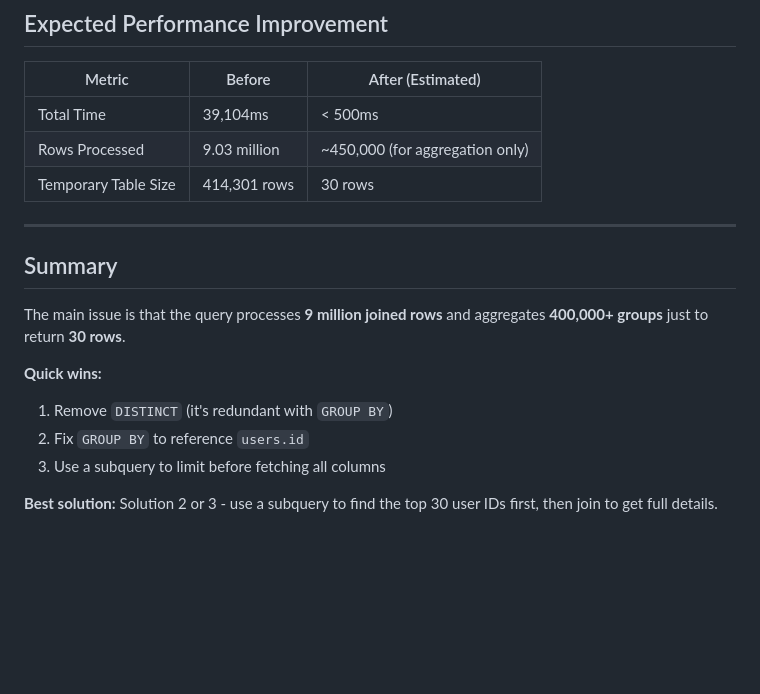
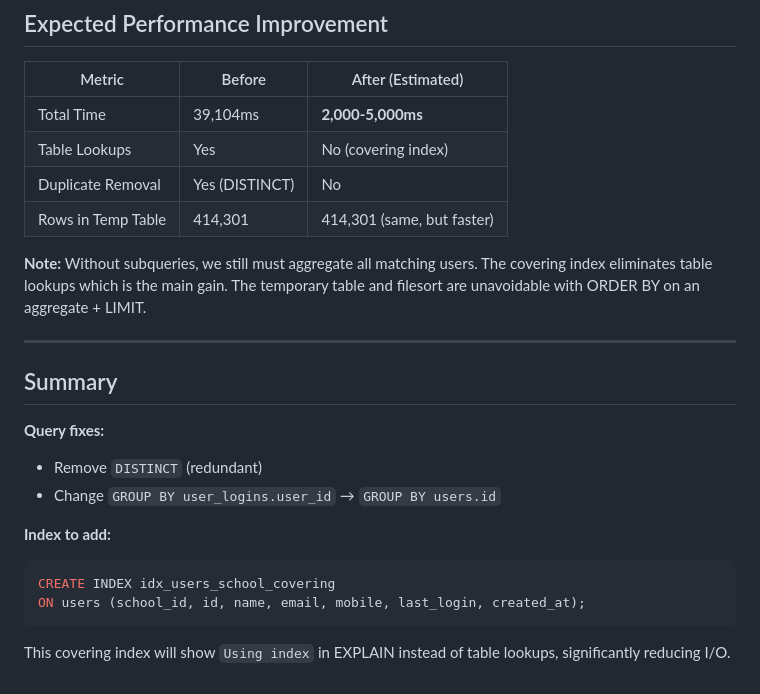
Before and after one commit to aksh24-exe/TRAVEL-WEBSITE, a Markdown page: sql-optimization-analysis.md, the part around one of its changes. Drawn GitHub-style; blank space fills up the shorter version.

````diff
--- a/sql-optimization-analysis.md
+++ b/sql-optimization-analysis.md
@@ -160,19 +165,25 @@ SELECT ... (your optimized query)
 
 | Metric | Before | After (Estimated) |
 |--------|--------|-------------------|
-| Total Time | 39,104ms | < 500ms |
-| Rows Processed | 9.03 million | ~450,000 (for aggregation only) |
-| Temporary Table Size | 414,301 rows | 30 rows |
+| Total Time | 39,104ms | **2,000-5,000ms** |
+| Table Lookups | Yes | No (covering index) |
+| Duplicate Removal | Yes (DISTINCT) | No |
+| Rows in Temp Table | 414,301 | 414,301 (same, but faster) |
+
+**Note:** Without subqueries, we still must aggregate all matching users. The covering index eliminates table lookups which is the main gain. The temporary table and filesort are unavoidable with ORDER BY on an aggregate + LIMIT.
 
 ---
 
 ## Summary
 
-The main issue is that the query processes **9 million joined rows** and aggregates **400,000+ groups** just to return **30 rows**.
+**Query fixes:**
+- Remove `DISTINCT` (redundant)
+- Change `GROUP BY user_logins.user_id` → `GROUP BY users.id`
 
-**Quick wins:**
-1. Remove `DISTINCT` (it's redundant with `GROUP BY`)
-2. Fix `GROUP BY` to reference `users.id`
-3. Use a subquery to limit before fetching all columns
+**Index to add:**
+```sql
+CREATE INDEX idx_users_school_covering
+ON users (school_id, id, name, email, mobile, last_login, created_at);
+```
 
-**Best solution:** Solution 2 or 3 - use a subquery to find the top 30 user IDs first, then join to get full details.
+This covering index will show `Using index` in EXPLAIN instead of table lookups, significantly reducing I/O.
````
Also changed, not shown: other parts of sql-optimization-analysis.md (+111 -106 lines).
